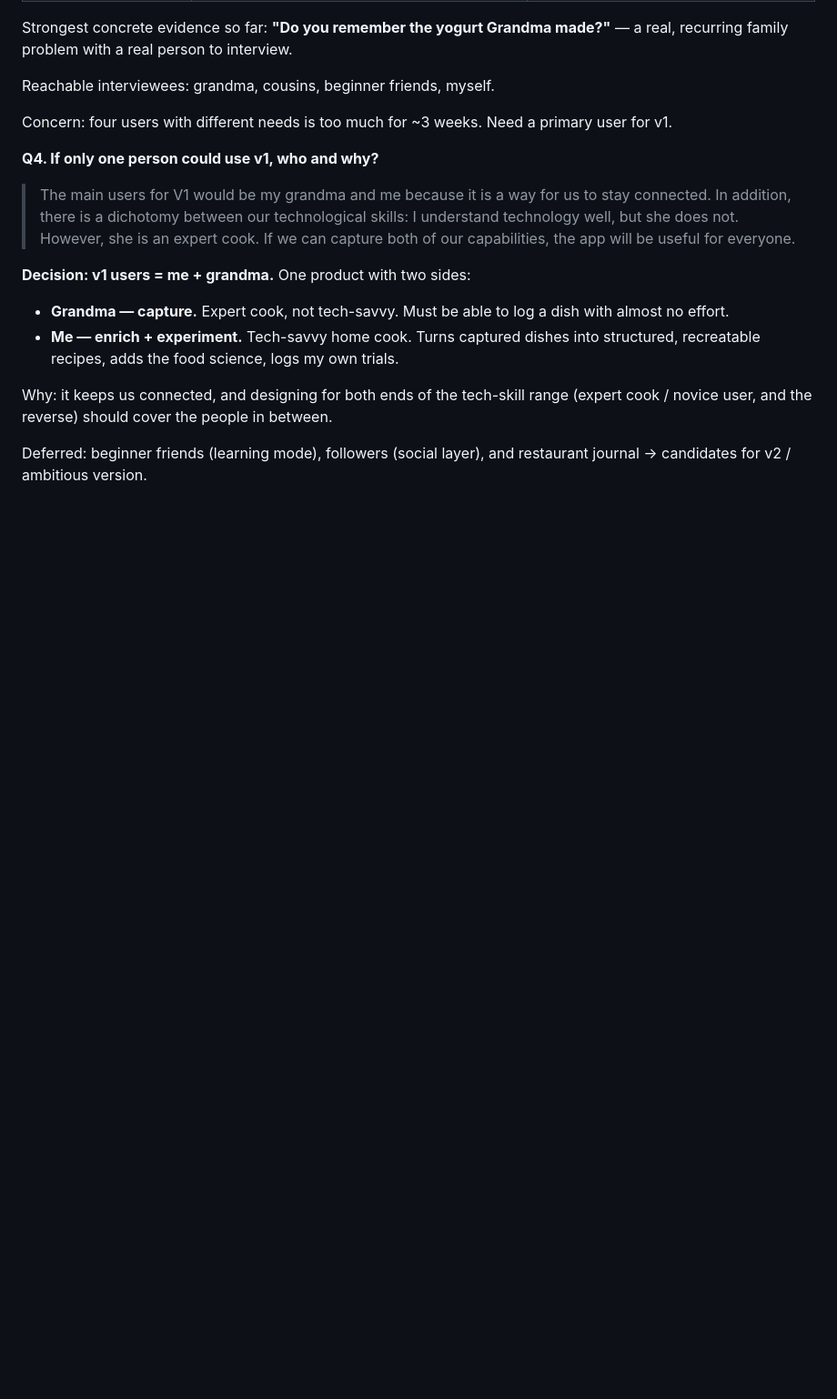
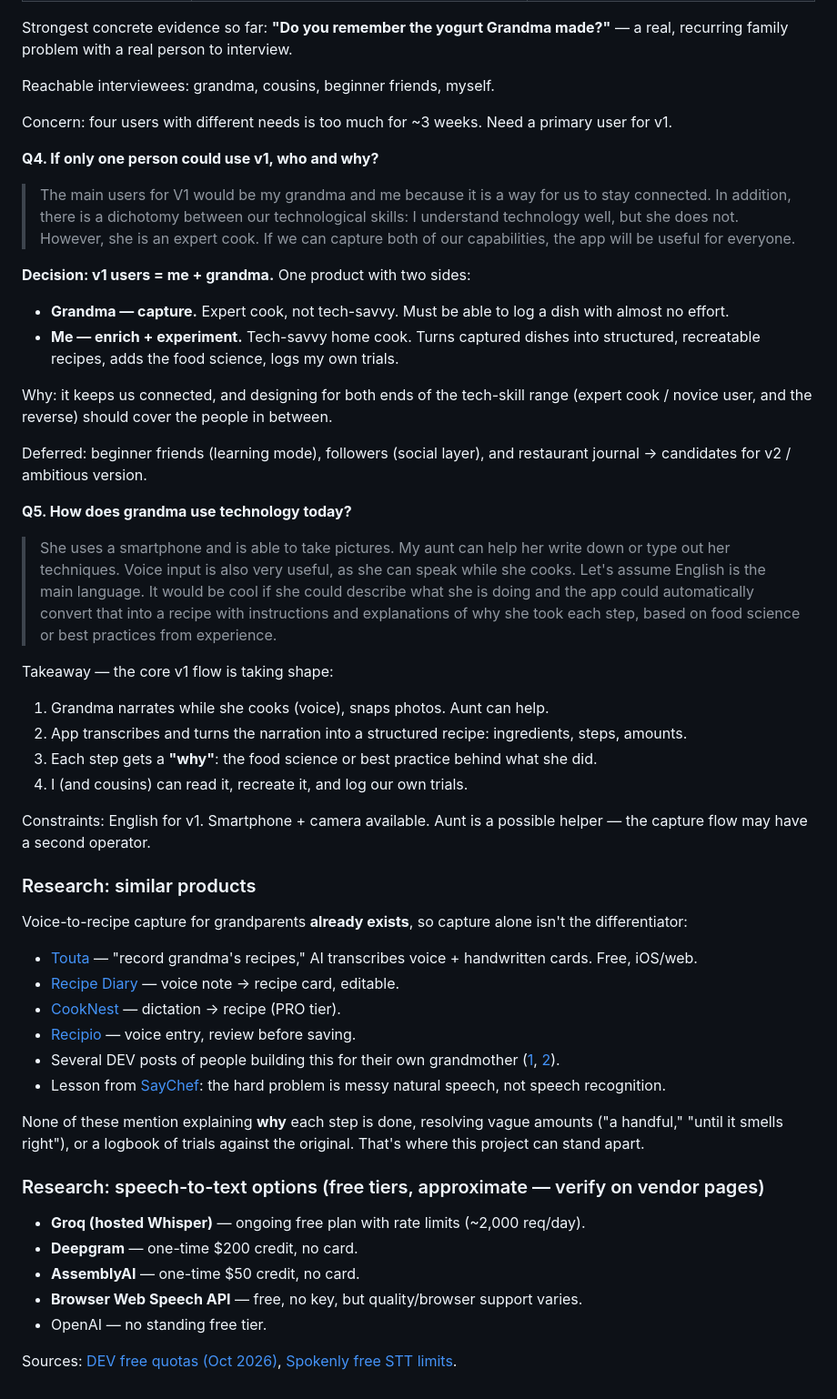
Before and after one commit to phamkd17/DBS-project_proposal, a Markdown page: notes/process.md, the part around the change. Shown at 91% size. GitHub-like rendering; blank space fills up the shorter version.

Commit message:
Log Q5 capture flow and research on similar products + STT APIs
Co-Authored-By: Claude Opus 5.5 <noreply@anthropic.com>

```diff
--- a/notes/process.md
+++ b/notes/process.md
@@ -139,3 +139,53 @@ Why: it keeps us connected, and designing for both ends of the tech-skill range
 
 Deferred: beginner friends (learning mode), followers (social layer), and
 restaurant journal → candidates for v2 / ambitious version.
+
+**Q5. How does grandma use technology today?**
+
+> She uses a smartphone and is able to take pictures. My aunt can help her write
+> down or type out her techniques. Voice input is also very useful, as she can speak
+> while she cooks. Let's assume English is the main language. It would be cool if
+> she could describe what she is doing and the app could automatically convert that
+> into a recipe with instructions and explanations of why she took each step, based
+> on food science or best practices from experience.
+
+Takeaway — the core v1 flow is taking shape:
+
+1. Grandma narrates while she cooks (voice), snaps photos. Aunt can help.
+2. App transcribes and turns the narration into a structured recipe: ingredients,
+   steps, amounts.
+3. Each step gets a **"why"**: the food science or best practice behind what she did.
+4. I (and cousins) can read it, recreate it, and log our own trials.
+
+Constraints: English for v1. Smartphone + camera available. Aunt is a possible
+helper — the capture flow may have a second operator.
+
+### Research: similar products
+
+Voice-to-recipe capture for grandparents **already exists**, so capture alone
+isn't the differentiator:
+
+- [Touta](https://touta.app/) — "record grandma's recipes," AI transcribes voice + handwritten cards. Free, iOS/web.
+- [Recipe Diary](https://recipediary.app/) — voice note → recipe card, editable.
+- [CookNest](https://cooknest.app/en/features/dictation) — dictation → recipe (PRO tier).
+- [Recipio](https://recipio.app/knowledge/add-recipe-by-voice) — voice entry, review before saving.
+- Several DEV posts of people building this for their own grandmother
+  ([1](https://dev.to/saurav10codes/i-built-a-platform-for-my-grandma-and-others-so-that-they-can-upload-their-voice-notes-for-a-545),
+  [2](https://dev.to/shivamgravity/my-dadis-recipes-were-trapped-in-voice-notes-so-i-built-her-an-ai-cookbook-44g4)).
+- Lesson from [SayChef](https://dev.to/saychef/building-a-voice-first-ai-recipe-manager-lessons-i-learned-k1b):
+  the hard problem is messy natural speech, not speech recognition.
+
+None of these mention explaining **why** each step is done, resolving vague
+amounts ("a handful," "until it smells right"), or a logbook of trials against the
+original. That's where this project can stand apart.
+
+### Research: speech-to-text options (free tiers, approximate — verify on vendor pages)
+
+- **Groq (hosted Whisper)** — ongoing free plan with rate limits (~2,000 req/day).
+- **Deepgram** — one-time $200 credit, no card.
+- **AssemblyAI** — one-time $50 credit, no card.
+- **Browser Web Speech API** — free, no key, but quality/browser support varies.
+- OpenAI — no standing free tier.
+
+Sources: [DEV free quotas (Oct 2026)](https://dev.to/unicodefawn/free-speech-to-text-and-text-to-speech-api-quotas-oct-2026-with-the-catches-17hg),
+[Spokenly free STT limits](https://spokenly.app/blog/free-speech-to-text-apis).
```
